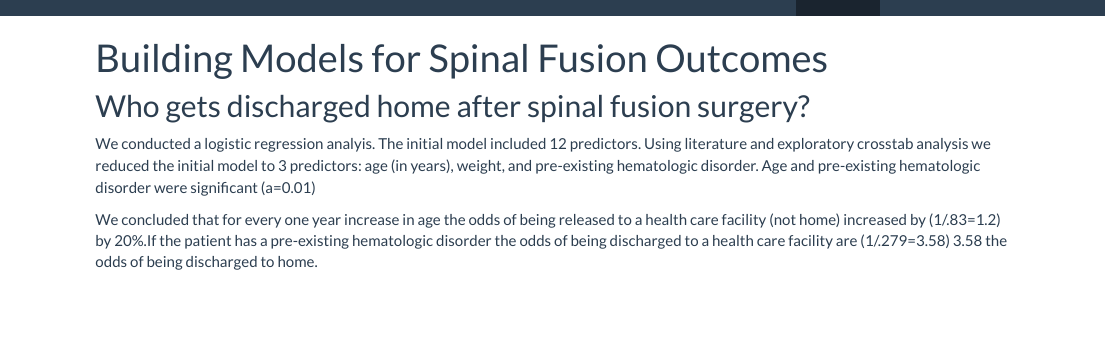
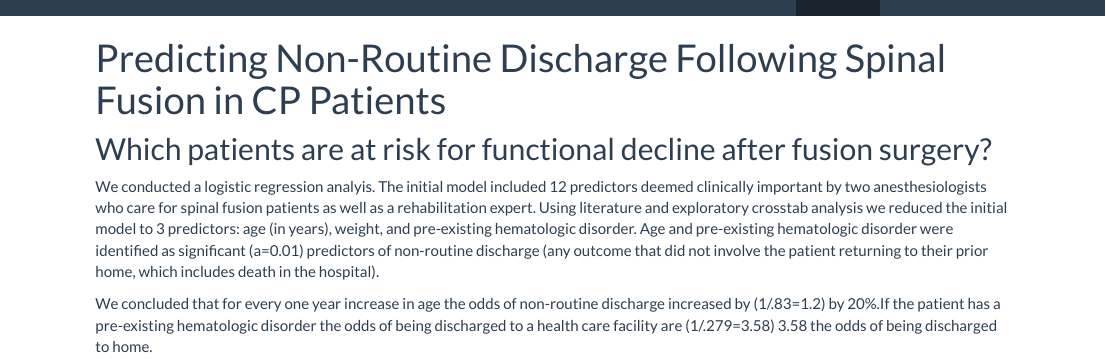
Before and after one commit to lisaeisler/p8105_final_website, an R Markdown document (model.Rmd): the page in a window 1100 px wide, from its top. The pictures show the output file model.html that the author committed with the source, opened offline; library style sheets and scripts come from the installed R packages.

Commit message:
edits to website, analysis tab

````diff
--- a/model.Rmd
+++ b/model.Rmd
@@ -1,5 +1,5 @@
 ---
-title: "Building Models for Spinal Fusion Outcomes"
+title: "Predicting Non-Routine Discharge Following Spinal Fusion in CP Patients"
 Author: "Katherine Dimitropoulou"
 output: html_document
 ---
@@ -8,9 +8,9 @@ output: html_document
 knitr::opts_chunk$set(echo = TRUE)
 ```
 
-## Who gets discharged home after spinal fusion surgery?
+## Which patients are at risk for functional decline after fusion surgery?
 
 
-We conducted a logistic regression analyis. The initial model included 12 predictors. Using literature and exploratory crosstab analysis we reduced the initial model to 3 predictors: age (in years), weight, and pre-existing hematologic disorder. Age and pre-existing hematologic disorder were significant (a=0.01)
+We conducted a logistic regression analyis. The initial model included 12 predictors deemed clinically important by two anesthesiologists who care for spinal fusion patients as well as a rehabilitation expert. Using literature and exploratory crosstab analysis we reduced the initial model to 3 predictors: age (in years), weight, and pre-existing hematologic disorder. Age and pre-existing hematologic disorder were identified as significant (a=0.01) predictors of non-routine discharge (any outcome that did not involve the patient returning to their prior home, which includes death in the hospital).
 
-We concluded that for every one year increase in age the odds of being released to a health care facility (not home) increased by (1/.83=1.2) by 20%.If the patient has a  pre-existing hematologic disorder the odds of being discharged to a health care facility are (1/.279=3.58) 3.58 the odds of being discharged to home.
+We concluded that for every one year increase in age the odds of non-routine discharge increased by (1/.83=1.2) by 20%.If the patient has a  pre-existing hematologic disorder the odds of being discharged to a health care facility are (1/.279=3.58) 3.58 the odds of being discharged to home.
````
Also changed, not shown: index.Rmd (+4 -2 lines), index.html, model.html, 1 other file.
